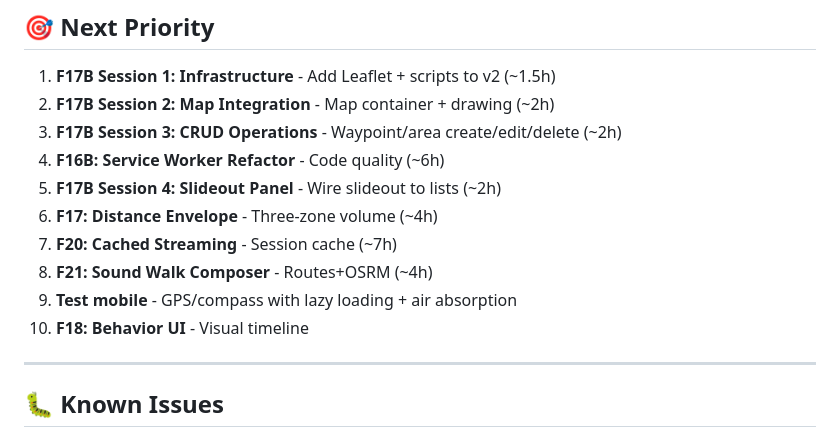
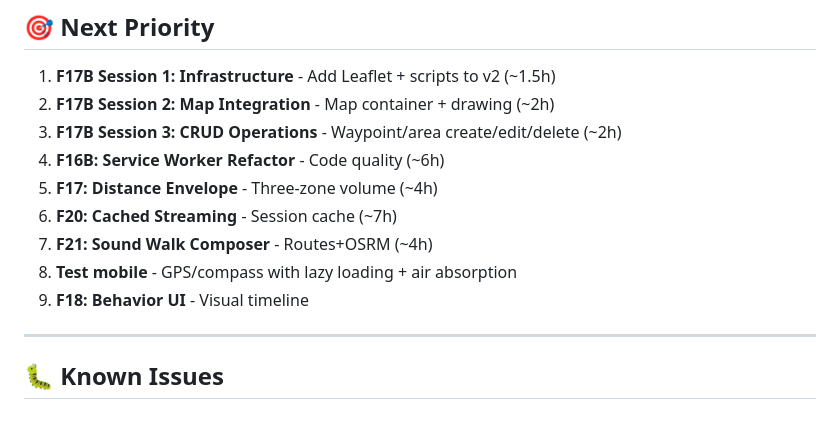
Before and after one commit to ssykes/audio_ar, a Markdown page: FEATURES.md, the part around one of its changes. GitHub-like rendering.

```diff
--- a/FEATURES.md
+++ b/FEATURES.md
@@ -184,12 +136,11 @@ Est: ~500 lines, ~4h | Spec: `SOUND_WALK_COMPOSER.md`
 2. **F17B Session 2: Map Integration** - Map container + drawing (~2h)
 3. **F17B Session 3: CRUD Operations** - Waypoint/area create/edit/delete (~2h)
 4. **F16B: Service Worker Refactor** - Code quality (~6h)
-5. **F17B Session 4: Slideout Panel** - Wire slideout to lists (~2h)
-6. **F17: Distance Envelope** - Three-zone volume (~4h)
-7. **F20: Cached Streaming** - Session cache (~7h)
-8. **F21: Sound Walk Composer** - Routes+OSRM (~4h)
-9. **Test mobile** - GPS/compass with lazy loading + air absorption
-10. **F18: Behavior UI** - Visual timeline
+5. **F17: Distance Envelope** - Three-zone volume (~4h)
+6. **F20: Cached Streaming** - Session cache (~7h)
+7. **F21: Sound Walk Composer** - Routes+OSRM (~4h)
+8. **Test mobile** - GPS/compass with lazy loading + air absorption
+9. **F18: Behavior UI** - Visual timeline
 
 ---
 
```
Also changed, not shown: other parts of FEATURES.md (+2 -50 lines).
